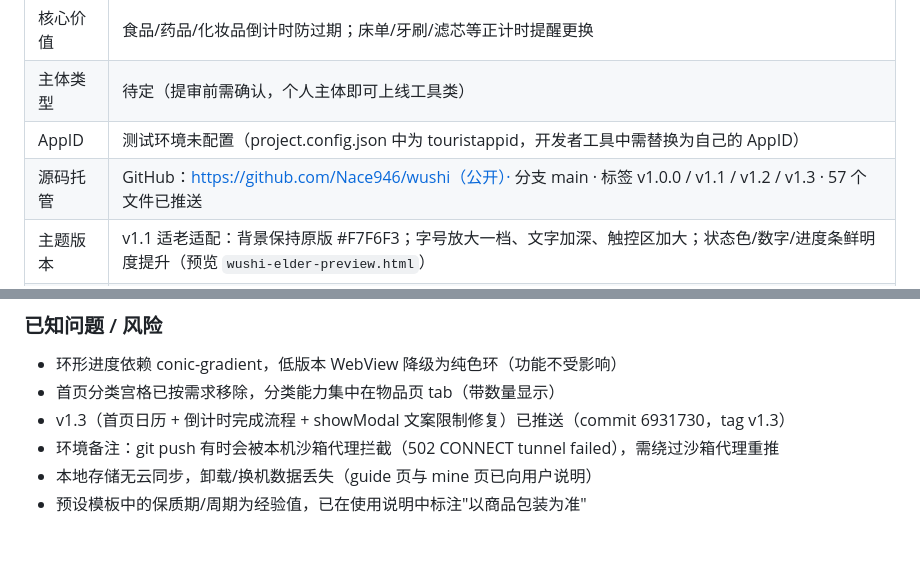
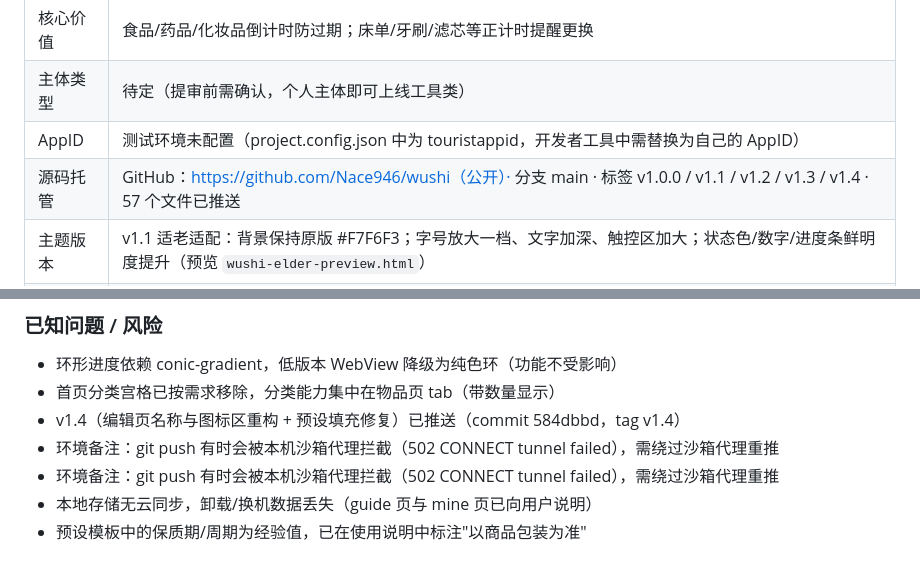
Before and after one commit to Nace946/wushi, a Markdown page: 小程序项目档案.md, 2 parts joined by grey strips. Rendered like a GitHub page.

Commit message:
docs: 更新项目档案，v1.4 已推送

```diff
--- a/小程序项目档案.md
+++ b/小程序项目档案.md
@@ -11,7 +11,7 @@
 | 核心价值 | 食品/药品/化妆品倒计时防过期；床单/牙刷/滤芯等正计时提醒更换 |
 | 主体类型 | 待定（提审前需确认，个人主体即可上线工具类） |
 | AppID | 测试环境未配置（project.config.json 中为 touristappid，开发者工具中需替换为自己的 AppID） |
-| 源码托管 | GitHub：https://github.com/Nace946/wushi（公开）· 分支 main · 标签 v1.0.0 / v1.1 / v1.2 / v1.3 · 57 个文件已推送 |
+| 源码托管 | GitHub：https://github.com/Nace946/wushi（公开）· 分支 main · 标签 v1.0.0 / v1.1 / v1.2 / v1.3 / v1.4 · 57 个文件已推送 |
 | 主题版本 | v1.1 适老适配：背景保持原版 #F7F6F3；字号放大一档、文字加深、触控区加大；状态色/数字/进度条鲜明度提升（预览 `wushi-elder-preview.html`） |
 | 变现规划 | 后续版本接入微信流量主广告（banner / 原生模板），首版不实现 |
 | 当前阶段 | 页面与组件实现（3/6）→ 核心闭环已完成，待真机联调 |
@@ -78,7 +78,8 @@
 ### 已知问题 / 风险
 - 环形进度依赖 conic-gradient，低版本 WebView 降级为纯色环（功能不受影响）
 - 首页分类宫格已按需求移除，分类能力集中在物品页 tab（带数量显示）
-- v1.3（首页日历 + 倒计时完成流程 + showModal 文案限制修复）已推送（commit 6931730，tag v1.3）
+- v1.4（编辑页名称与图标区重构 + 预设填充修复）已推送（commit 584dbbd，tag v1.4）
+- 环境备注：git push 有时会被本机沙箱代理拦截（502 CONNECT tunnel failed），需绕过沙箱代理重推
 - 环境备注：git push 有时会被本机沙箱代理拦截（502 CONNECT tunnel failed），需绕过沙箱代理重推
 - 本地存储无云同步，卸载/换机数据丢失（guide 页与 mine 页已向用户说明）
 - 预设模板中的保质期/周期为经验值，已在使用说明中标注"以商品包装为准"
```
